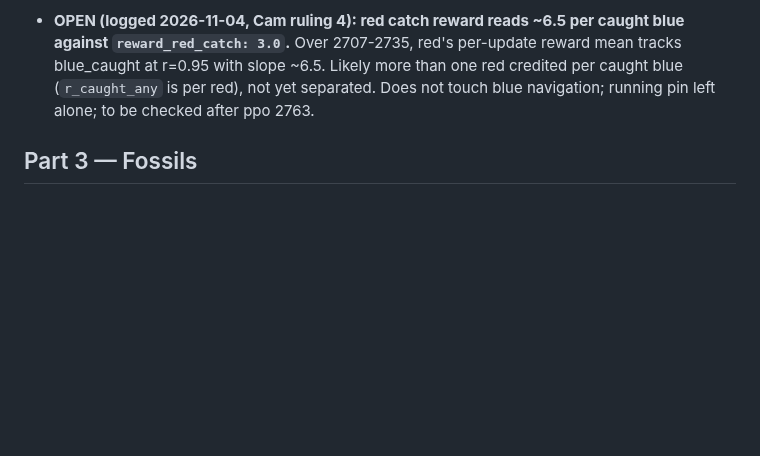
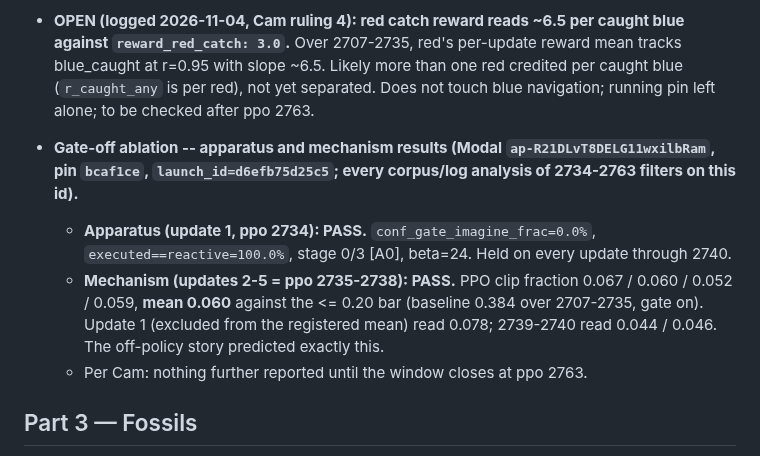
Before and after one commit to overlordxrz-source/throng, a Markdown page: docs/RESEARCH_PROTOCOL.md, the part around the change. Drawn GitHub-style; blank space fills up the shorter version.

Commit message:
docs: gate-off ablation apparatus PASS and mechanism PASS (clip mean 0.060 vs 0.384)
Co-Authored-By: Claude Opus 5.5 <noreply@anthropic.com>

```diff
--- a/docs/RESEARCH_PROTOCOL.md
+++ b/docs/RESEARCH_PROTOCOL.md
@@ -850,6 +850,15 @@ more expensive, because it produces publishable-looking nulls.
   one red credited per caught blue (`r_caught_any` is per red), not yet separated. Does not touch blue navigation;
   running pin left alone; to be checked after ppo 2763.
 
+- **Gate-off ablation -- apparatus and mechanism results (Modal `ap-R21DLvT8DELG11wxilbRam`, pin `bcaf1ce`,
+  `launch_id=d6efb75d25c5`; every corpus/log analysis of 2734-2763 filters on this id).**
+  * **Apparatus (update 1, ppo 2734): PASS.** `conf_gate_imagine_frac=0.0%`, `executed==reactive=100.0%`, stage
+    0/3 [A0], beta=24. Held on every update through 2740.
+  * **Mechanism (updates 2-5 = ppo 2735-2738): PASS.** PPO clip fraction 0.067 / 0.060 / 0.052 / 0.059, **mean
+    0.060** against the <= 0.20 bar (baseline 0.384 over 2707-2735, gate on). Update 1 (excluded from the registered
+    mean) read 0.078; 2739-2740 read 0.044 / 0.046. The off-policy story predicted exactly this.
+  * Per Cam: nothing further reported until the window closes at ppo 2763.
+
 ## Part 3 — Fossils
 
 **A fossil is state carried forward through grafts and resumes that was trained under
```
